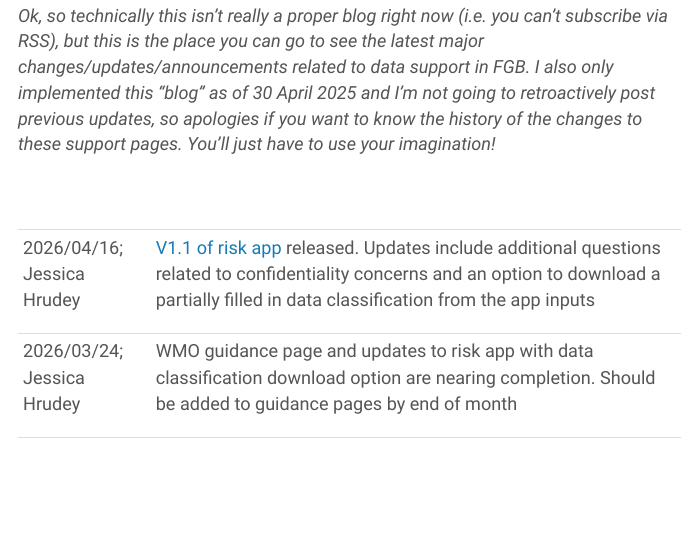
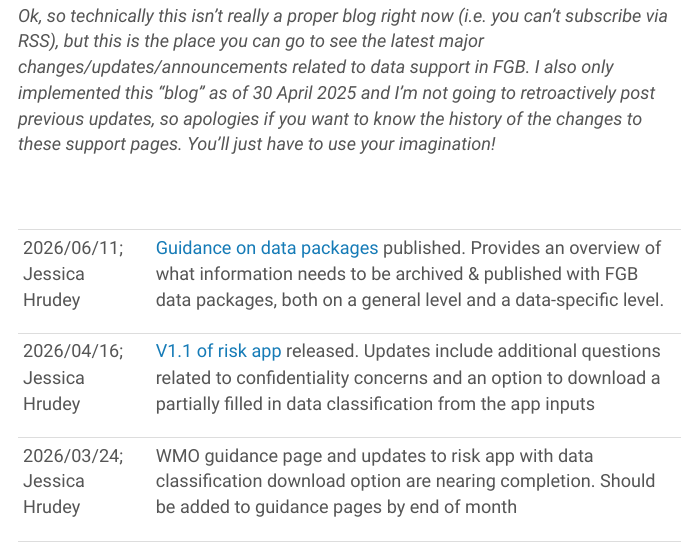
Before and after one commit to FGB-REPS/rdm_webpage, an R Markdown document (blog/index.Rmd): the page in a window 1100 px wide, from 240 px down. The pictures show the output file blog/index.html that the author committed with the source, opened offline.

Commit message:
updated landing page and blog with announcements about data packages page

```diff
--- a/blog/index.Rmd
+++ b/blog/index.Rmd
@@ -80,6 +80,7 @@ table tr td:nth-of-type(2) {
 
 | | |
 | -- | ----------------------- |
+| 2026/06/11; Jessica Hrudey | [Guidance on data packages](../rdm/archiving/DataPackage.html){target="_blank"} published. Provides an overview of what information needs to be archived & published with FGB data packages, both on a general level and a data-specific level. |
 | 2026/04/16; Jessica Hrudey | [V1.1 of risk app](https://risk_levels_app.rshiny.labs.vu.nl/){target="_blank"} released. Updates include additional questions related to confidentiality concerns and an option to download a partially filled in data classification from the app inputs |
 | 2026/03/24; Jessica Hrudey | WMO guidance page and updates to risk app with data classification download option are nearing completion. Should be added to guidance pages by end of month |
 | 2026/01/26; Jessica Hrudey | Updated [yoda instructions](../rdm/tools/YODAInstructionsFGB.html){target="_blank"} to include alternative options for handling data access on YODA due to WebDAV being a more stable option than was initially suggested |
```
Also changed, not shown: index.Rmd (+1 -0 lines), blog/index.html, index.html.
